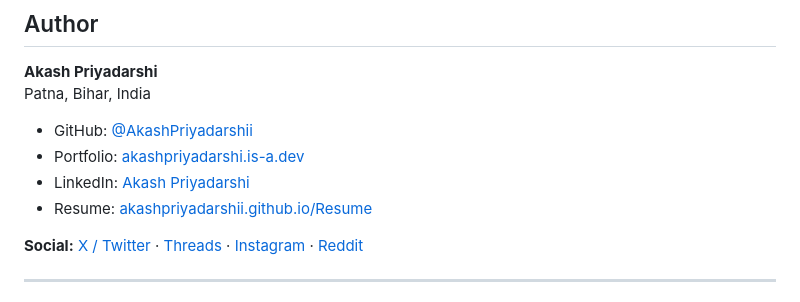
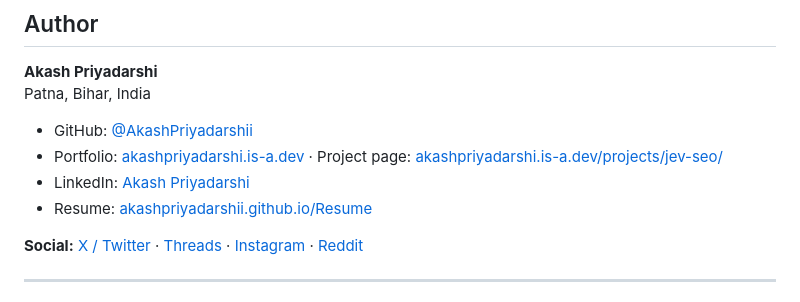
Before and after one commit to AkashPriyadarshii/jev-seo, a Markdown page: README.md, the part around the change. Rendered like a GitHub page.

Commit message:
docs: link canonical project page + fix profile URLs

```diff
--- a/README.md
+++ b/README.md
@@ -700,8 +700,8 @@ CI runs `cargo check --all-targets`, `cargo test --all`, and the SEO gate on eve
 Patna, Bihar, India
 
 - GitHub: [@AkashPriyadarshii](https://github.com/AkashPriyadarshii)
-- Portfolio: [akashpriyadarshi.is-a.dev](https://akashpriyadarshi.is-a.dev)
-- LinkedIn: [Akash Priyadarshi](https://linkedin.com/in/akashpriyadarshii)
+- Portfolio: [akashpriyadarshi.is-a.dev](https://akashpriyadarshi.is-a.dev) · Project page: [akashpriyadarshi.is-a.dev/projects/jev-seo/](https://akashpriyadarshi.is-a.dev/projects/jev-seo/)
+- LinkedIn: [Akash Priyadarshi](https://linkedin.com/in/akash-priyadarshi-1aa51b37a)
 - Resume: [akashpriyadarshii.github.io/Resume](https://akashpriyadarshii.github.io/Resume/)
 
 **Social:** [X / Twitter](https://x.com/Akash__ydv001) · [Threads](https://www.threads.net/@akash.priyadarshii) · [Instagram](https://www.instagram.com/akash.priyadarshii/) · [Reddit](https://reddit.com/user/akashpriyadarshi)
```
